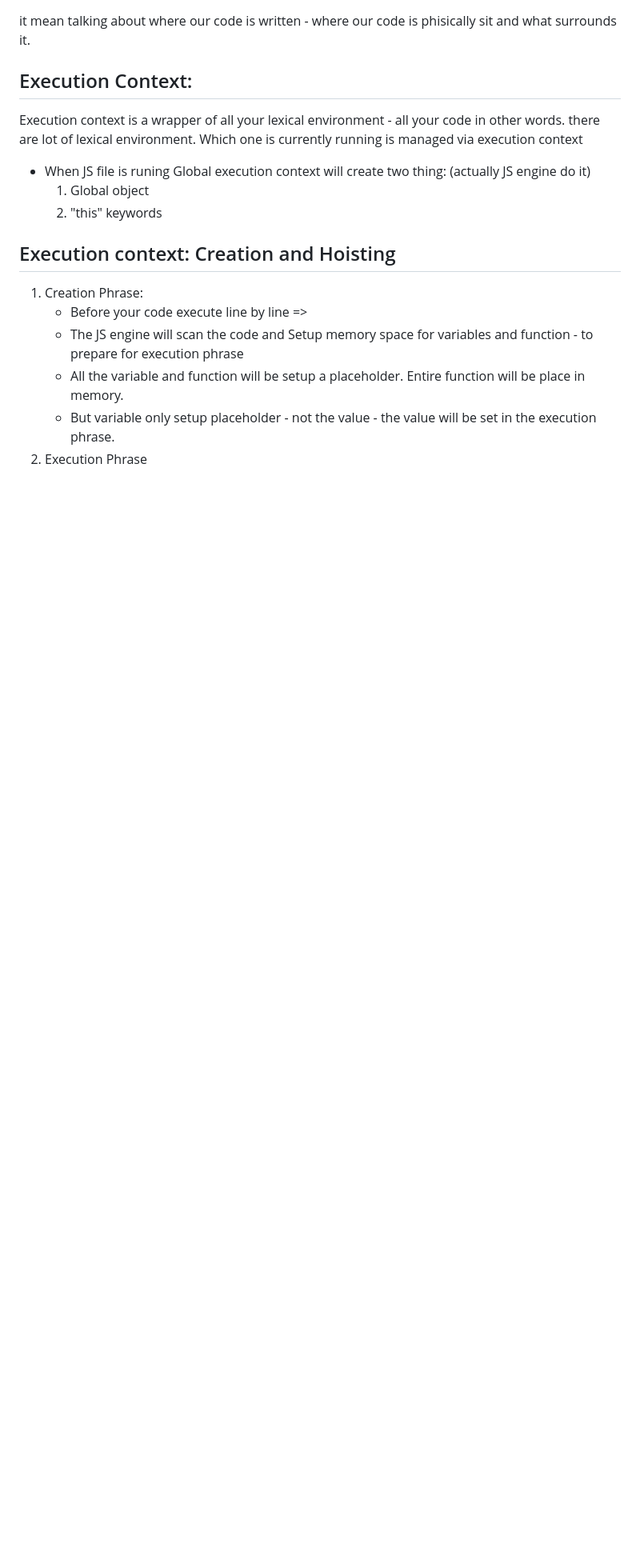
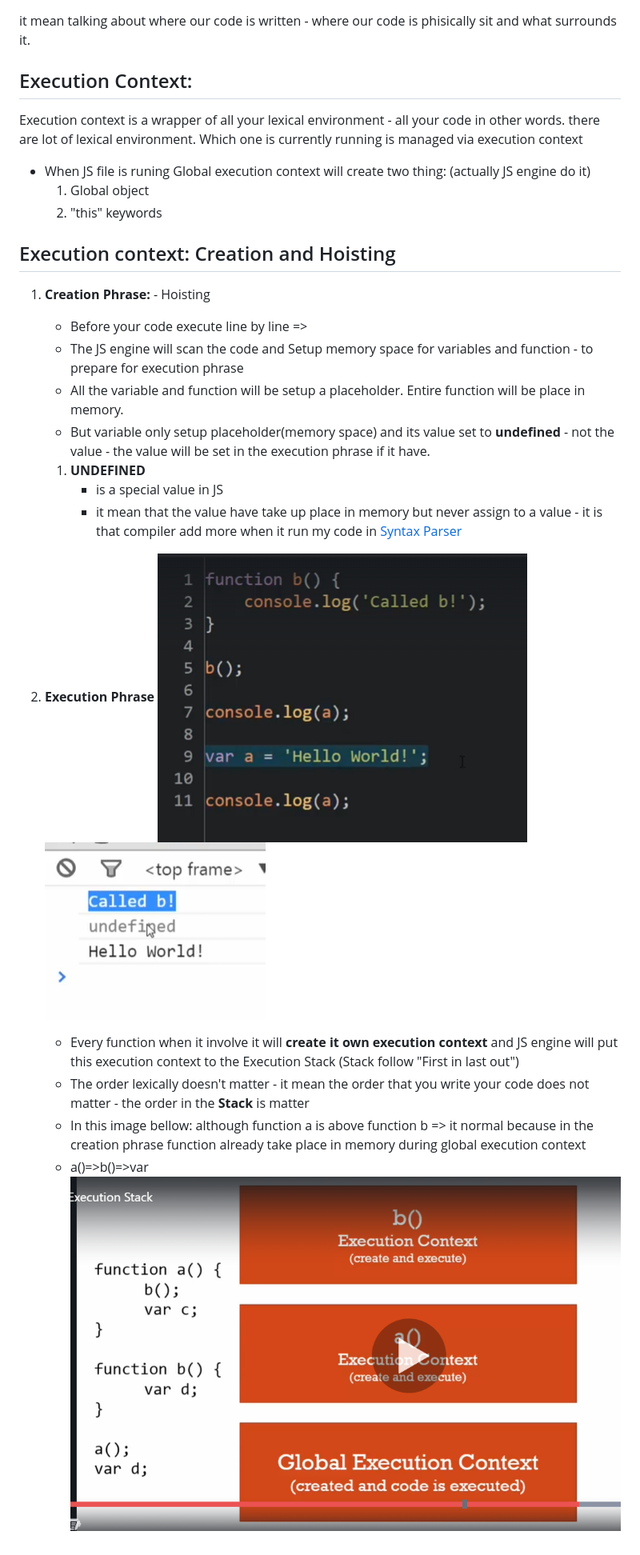
Before and after one commit to ngtn0502/javascript-note, a Markdown page: README.md, the part around the change printed below. Shown: that part at 80% size. GitHub-like rendering; pictures changed too: image/executionContext.PNG (added), image/executionContext2.PNG (added), image/executionContext3.PNG (added); blank space fills up the shorter version.

```diff
--- a/README.md
+++ b/README.md
@@ -34,9 +34,20 @@ there are lot of lexical environment. Which one is currently running is managed
 
 ## Execution context: Creation and Hoisting
 
-1.  Creation Phrase:
+1.  **Creation Phrase:** - Hoisting
     - Before your code execute line by line =>
     - The JS engine will scan the code and Setup memory space for variables and function - to prepare for execution phrase
     - All the variable and function will be setup a placeholder. Entire function will be place in memory.
-    - But variable only setup placeholder - not the value - the value will be set in the execution phrase.
-2.  Execution Phrase
+    - But variable only setup placeholder(memory space) and its value set to **undefined** - not the value - the value will be set in the execution phrase if it have.
+    1. **UNDEFINED**
+       - is a special value in JS
+       - it mean that the value have take up place in memory but never assign to a value - it is that compiler add more when it run my code in [Syntax Parser](#syntax-parser)
+2.  **Execution Phrase**
+    ![Execution context](./image/executionContext.PNG)
+    ![Execution context](./image/executionContext2.PNG)
+
+    - Every function when it involve it will **create it own execution context** and JS engine will put this execution context to the Execution Stack (Stack follow "First in last out")
+    - The order lexically doesn't matter - it mean the order that you write your code does not matter - the order in the **Stack** is matter
+    - In this image bellow: although function a is above function b => it normal because in the creation phrase function already take place in memory during global execution context
+    - a()=>b()=>var
+      ![Execution context](./image/executionContext3.PNG)
```
Also changed, not shown: other parts of README.md (+1 -1 lines), 1 other file.
